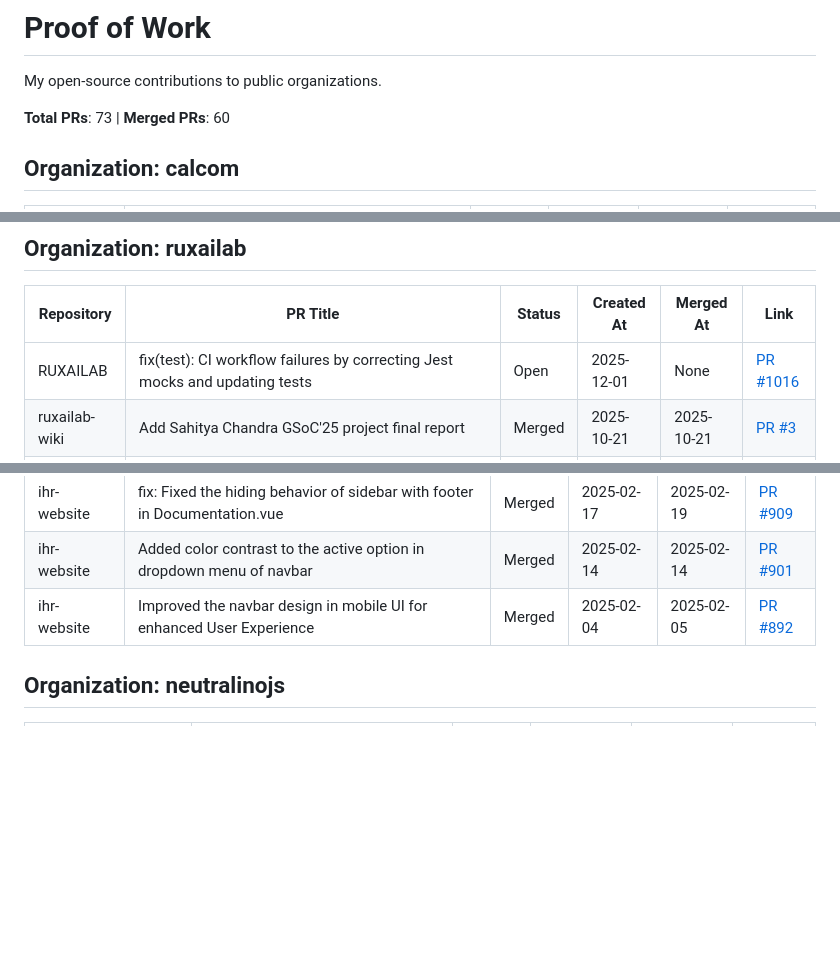
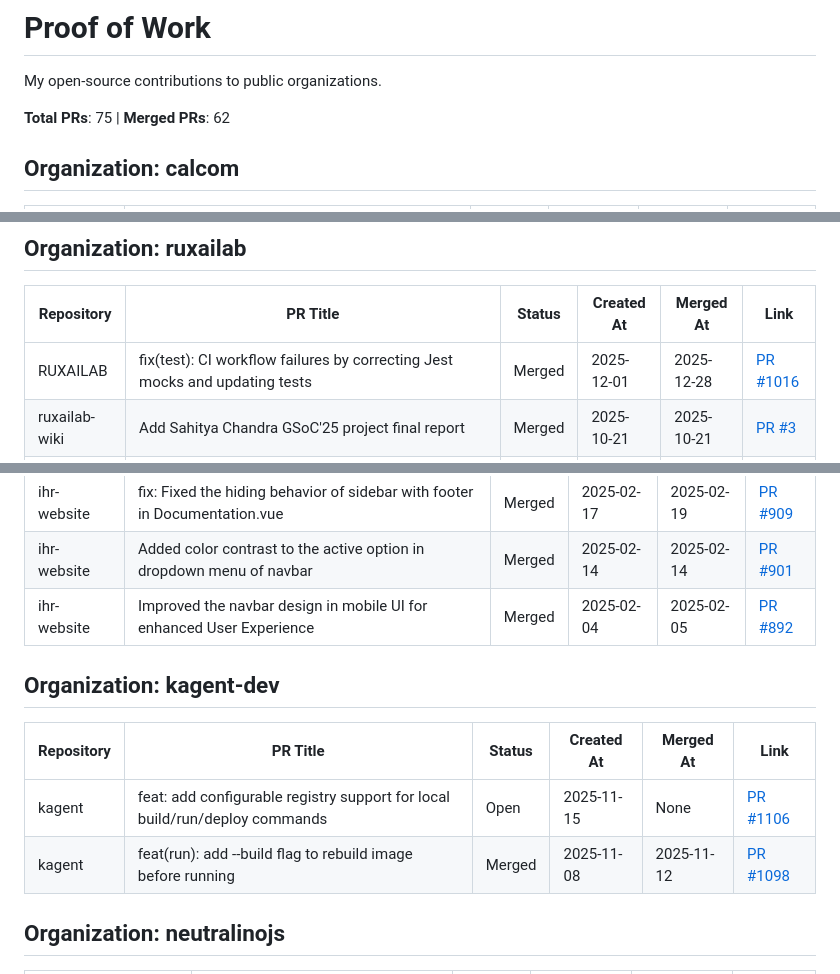
Before and after one commit to sahitya-chandra/proof-of-work, a Markdown page: README.md, 3 parts joined by grey strips. Rendered like a GitHub page; blank space fills up the shorter version.

Commit message:
Update README with latest PRs

```diff
--- a/README.md
+++ b/README.md
@@ -2,7 +2,7 @@
 
 My open-source contributions to public organizations.
 
-**Total PRs**: 73 | **Merged PRs**: 60
+**Total PRs**: 75 | **Merged PRs**: 62
 
 ## Organization: calcom
 | Repository | PR Title | Status | Created At | Merged At | Link |
@@ -31,7 +31,7 @@ My open-source contributions to public organizations.
 ## Organization: ruxailab
 | Repository | PR Title | Status | Created At | Merged At | Link |
 |------------|----------|--------|------------|-----------|------|
-| RUXAILAB | fix(test): CI workflow failures by correcting Jest mocks and updating tests | Open | 2025-12-01 | None | [PR #1016](https://github.com/ruxailab/RUXAILAB/pull/1016) |
+| RUXAILAB | fix(test): CI workflow failures by correcting Jest mocks and updating tests | Merged | 2025-12-01 | 2025-12-28 | [PR #1016](https://github.com/ruxailab/RUXAILAB/pull/1016) |
 | ruxailab-wiki | Add Sahitya Chandra GSoC'25 project final report | Merged | 2025-10-21 | 2025-10-21 | [PR #3](https://github.com/ruxailab/ruxailab-wiki/pull/3) |
 | RUXAILAB | feat: Firebase storage usage calculation | Merged | 2025-10-14 | 2025-10-14 | [PR #1001](https://github.com/ruxailab/RUXAILAB/pull/1001) |
 | RUXAILAB | removed debug logs | Merged | 2025-10-08 | 2025-10-13 | [PR #1000](https://github.com/ruxailab/RUXAILAB/pull/1000) |
@@ -92,6 +92,12 @@ My open-source contributions to public organizations.
 | ihr-website | Added color contrast to the active option in dropdown menu of navbar | Merged | 2025-02-14 | 2025-02-14 | [PR #901](https://github.com/InternetHealthReport/ihr-website/pull/901) |
 | ihr-website | Improved the navbar design in mobile UI for enhanced User Experience | Merged | 2025-02-04 | 2025-02-05 | [PR #892](https://github.com/InternetHealthReport/ihr-website/pull/892) |
 
+## Organization: kagent-dev
+| Repository | PR Title | Status | Created At | Merged At | Link |
+|------------|----------|--------|------------|-----------|------|
+| kagent | feat: add configurable registry support for local build/run/deploy commands | Open | 2025-11-15 | None | [PR #1106](https://github.com/kagent-dev/kagent/pull/1106) |
+| kagent | feat(run): add --build flag to rebuild image before running | Merged | 2025-11-08 | 2025-11-12 | [PR #1098](https://github.com/kagent-dev/kagent/pull/1098) |
+
 ## Organization: neutralinojs
 | Repository | PR Title | Status | Created At | Merged At | Link |
 |------------|----------|--------|------------|-----------|------|
```
